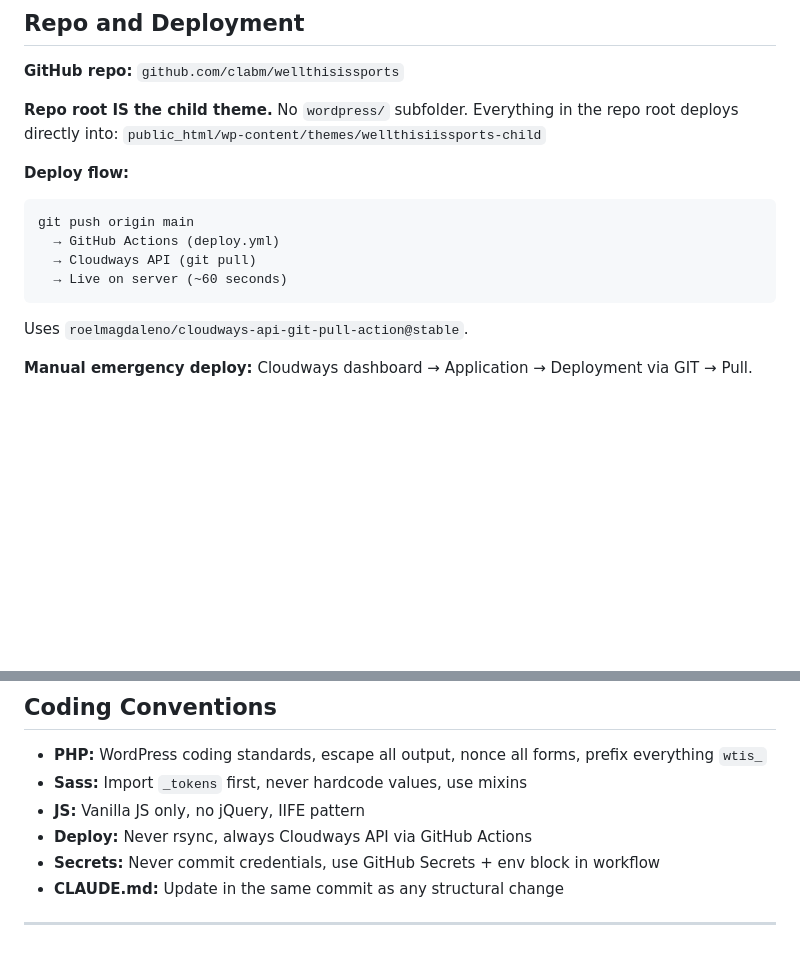
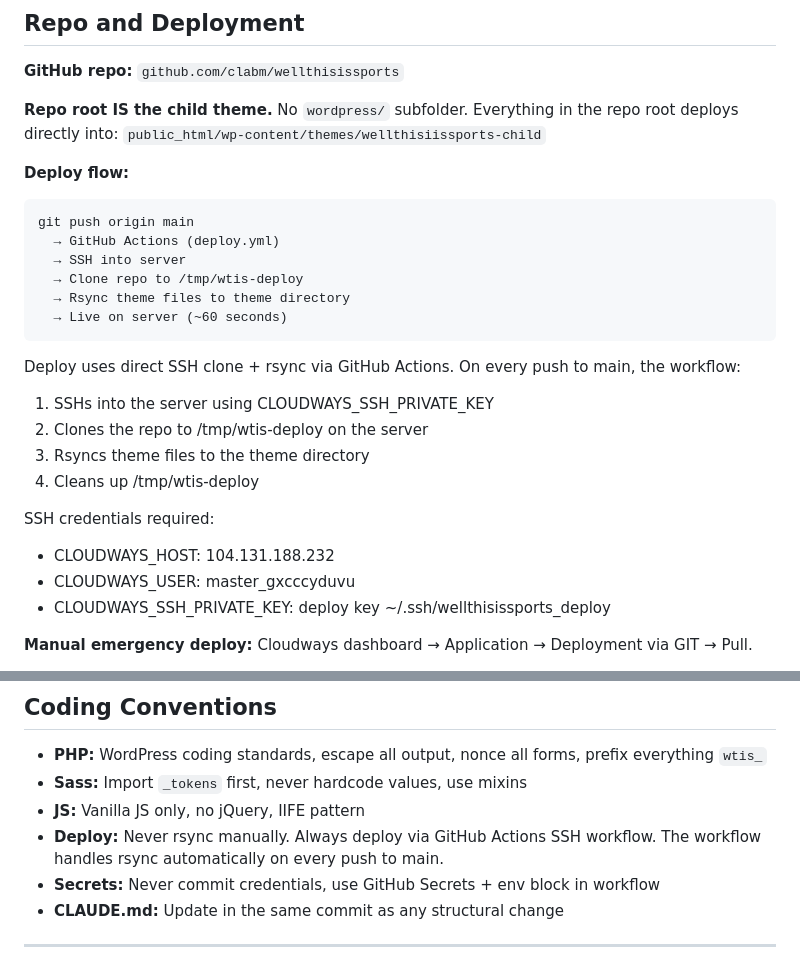
Before and after one commit to clabm/wellthisissports, a Markdown page: CLAUDE.md, 2 parts joined by grey strips. Drawn GitHub-style; blank space fills up the shorter version.

Commit message:
docs: update deploy method in CLAUDE.md to reflect SSH rsync workflow

````diff
--- a/CLAUDE.md
+++ b/CLAUDE.md
@@ -54,11 +54,22 @@ All agents report to #ai-feed in The Collective Slack workspace. The Director ap
 ```
 git push origin main
   → GitHub Actions (deploy.yml)
-  → Cloudways API (git pull)
+  → SSH into server
+  → Clone repo to /tmp/wtis-deploy
+  → Rsync theme files to theme directory
   → Live on server (~60 seconds)
 ```
 
-Uses `roelmagdaleno/cloudways-api-git-pull-action@stable`.
+Deploy uses direct SSH clone + rsync via GitHub Actions. On every push to main, the workflow:
+1. SSHs into the server using CLOUDWAYS_SSH_PRIVATE_KEY
+2. Clones the repo to /tmp/wtis-deploy on the server
+3. Rsyncs theme files to the theme directory
+4. Cleans up /tmp/wtis-deploy
+
+SSH credentials required:
+- CLOUDWAYS_HOST: 104.131.188.232
+- CLOUDWAYS_USER: master_gxcccyduvu
+- CLOUDWAYS_SSH_PRIVATE_KEY: deploy key ~/.ssh/wellthisissports_deploy
 
 **Manual emergency deploy:** Cloudways dashboard → Application → Deployment via GIT → Pull.
 
@@ -446,7 +457,7 @@ Local URLs:
 - **PHP:** WordPress coding standards, escape all output, nonce all forms, prefix everything `wtis_`
 - **Sass:** Import `_tokens` first, never hardcode values, use mixins
 - **JS:** Vanilla JS only, no jQuery, IIFE pattern
-- **Deploy:** Never rsync, always Cloudways API via GitHub Actions
+- **Deploy:** Never rsync manually. Always deploy via GitHub Actions SSH workflow. The workflow handles rsync automatically on every push to main.
 - **Secrets:** Never commit credentials, use GitHub Secrets + env block in workflow
 - **CLAUDE.md:** Update in the same commit as any structural change
 
````
